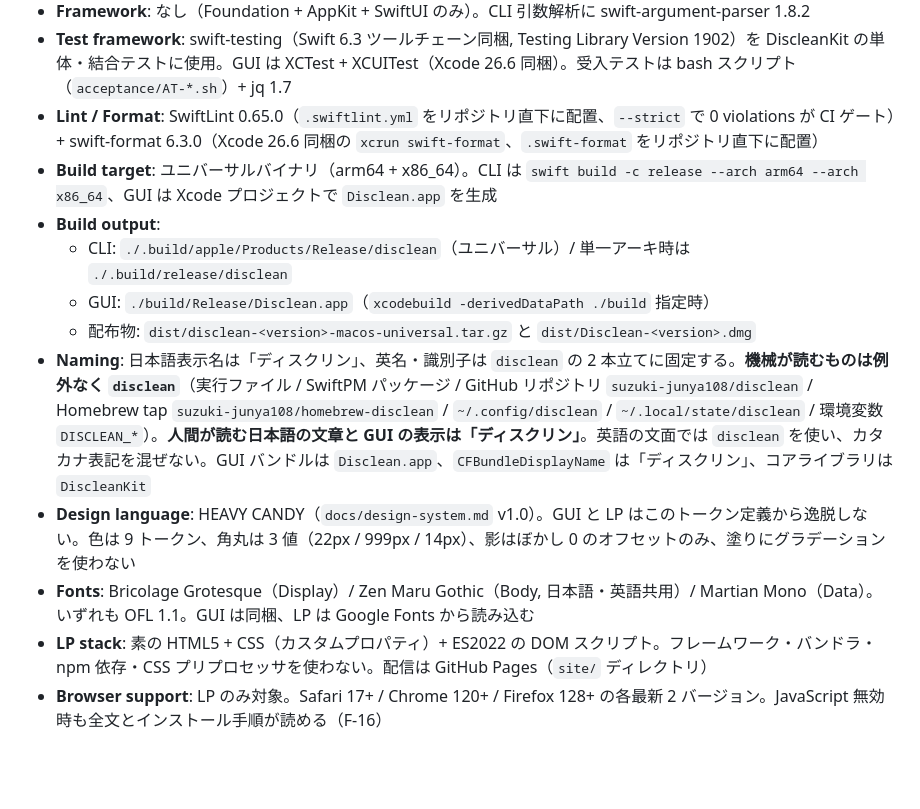
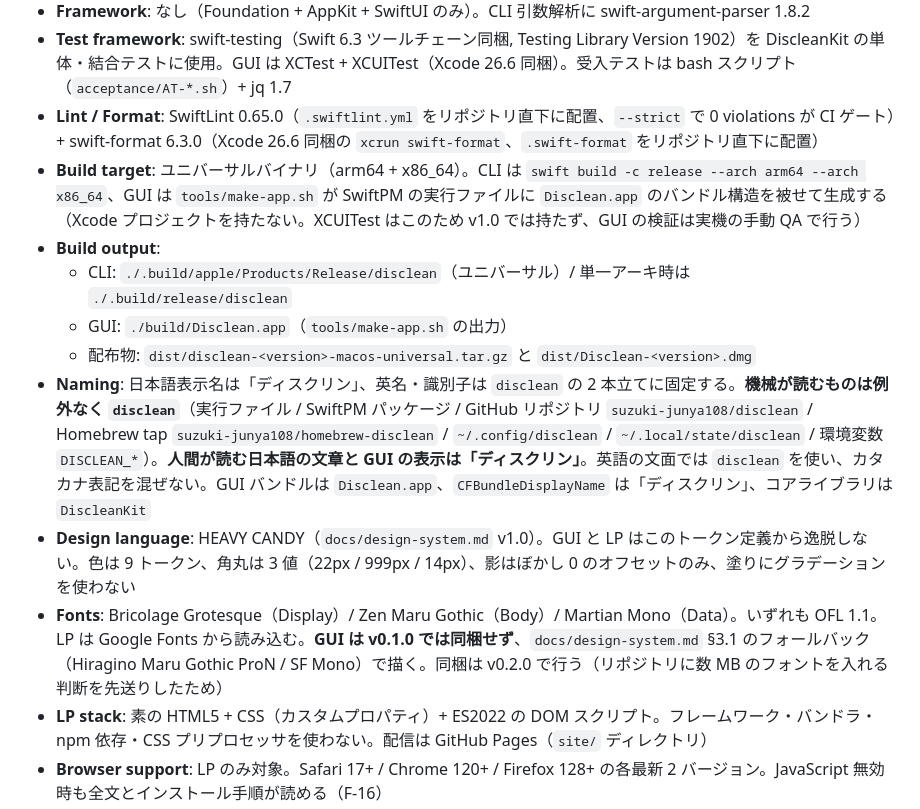
Before and after one commit to suzuki-junya108/disclean, a Markdown page: docs/requirements/07_constraints.md, the part around the change. Drawn GitHub-style; blank space fills up the shorter version.

Commit message:
docs: 実装で確定した構成（アプリの組み立て方・フォント・XCUITest 不採用）を要件に反映する

```diff
--- a/docs/requirements/07_constraints.md
+++ b/docs/requirements/07_constraints.md
@@ -11,14 +11,14 @@
 - **Framework**: なし（Foundation + AppKit + SwiftUI のみ）。CLI 引数解析に swift-argument-parser 1.8.2
 - **Test framework**: swift-testing（Swift 6.3 ツールチェーン同梱, Testing Library Version 1902）を DiscleanKit の単体・結合テストに使用。GUI は XCTest + XCUITest（Xcode 26.6 同梱）。受入テストは bash スクリプト（`acceptance/AT-*.sh`）+ jq 1.7
 - **Lint / Format**: SwiftLint 0.65.0（`.swiftlint.yml` をリポジトリ直下に配置、`--strict` で 0 violations が CI ゲート）+ swift-format 6.3.0（Xcode 26.6 同梱の `xcrun swift-format`、`.swift-format` をリポジトリ直下に配置）
-- **Build target**: ユニバーサルバイナリ（arm64 + x86_64）。CLI は `swift build -c release --arch arm64 --arch x86_64`、GUI は Xcode プロジェクトで `Disclean.app` を生成
+- **Build target**: ユニバーサルバイナリ（arm64 + x86_64）。CLI は `swift build -c release --arch arm64 --arch x86_64`、GUI は `tools/make-app.sh` が SwiftPM の実行ファイルに `Disclean.app` のバンドル構造を被せて生成する（Xcode プロジェクトを持たない。XCUITest はこのため v1.0 では持たず、GUI の検証は実機の手動 QA で行う）
 - **Build output**:
   - CLI: `./.build/apple/Products/Release/disclean`（ユニバーサル）/ 単一アーキ時は `./.build/release/disclean`
-  - GUI: `./build/Release/Disclean.app`（`xcodebuild -derivedDataPath ./build` 指定時）
+  - GUI: `./build/Disclean.app`（`tools/make-app.sh` の出力）
   - 配布物: `dist/disclean-<version>-macos-universal.tar.gz` と `dist/Disclean-<version>.dmg`
 - **Naming**: 日本語表示名は「ディスクリン」、英名・識別子は `disclean` の 2 本立てに固定する。**機械が読むものは例外なく `disclean`**（実行ファイル / SwiftPM パッケージ / GitHub リポジトリ `suzuki-junya108/disclean` / Homebrew tap `suzuki-junya108/homebrew-disclean` / `~/.config/disclean` / `~/.local/state/disclean` / 環境変数 `DISCLEAN_*`）。**人間が読む日本語の文章と GUI の表示は「ディスクリン」**。英語の文面では `disclean` を使い、カタカナ表記を混ぜない。GUI バンドルは `Disclean.app`、`CFBundleDisplayName` は「ディスクリン」、コアライブラリは `DiscleanKit`
 - **Design language**: HEAVY CANDY（`docs/design-system.md` v1.0）。GUI と LP はこのトークン定義から逸脱しない。色は 9 トークン、角丸は 3 値（22px / 999px / 14px）、影はぼかし 0 のオフセットのみ、塗りにグラデーションを使わない
-- **Fonts**: Bricolage Grotesque（Display）/ Zen Maru Gothic（Body, 日本語・英語共用）/ Martian Mono（Data）。いずれも OFL 1.1。GUI は同梱、LP は Google Fonts から読み込む
+- **Fonts**: Bricolage Grotesque（Display）/ Zen Maru Gothic（Body）/ Martian Mono（Data）。いずれも OFL 1.1。LP は Google Fonts から読み込む。**GUI は v0.1.0 では同梱せず**、`docs/design-system.md` §3.1 のフォールバック（Hiragino Maru Gothic ProN / SF Mono）で描く。同梱は v0.2.0 で行う（リポジトリに数 MB のフォントを入れる判断を先送りしたため）
 - **LP stack**: 素の HTML5 + CSS（カスタムプロパティ）+ ES2022 の DOM スクリプト。フレームワーク・バンドラ・npm 依存・CSS プリプロセッサを使わない。配信は GitHub Pages（`site/` ディレクトリ）
 - **Browser support**: LP のみ対象。Safari 17+ / Chrome 120+ / Firefox 128+ の各最新 2 バージョン。JavaScript 無効時も全文とインストール手順が読める（F-16）
 - **OS support (CLI/Native)**: macOS 14.0 (Sonoma) 以降、arm64 と x86_64 の両方。macOS 13 以前は非対応
```
Also changed, not shown: docs/REQUIREMENTS.md (+1 -1 lines), docs/requirements/11_operations.md (+2 -2 lines).
